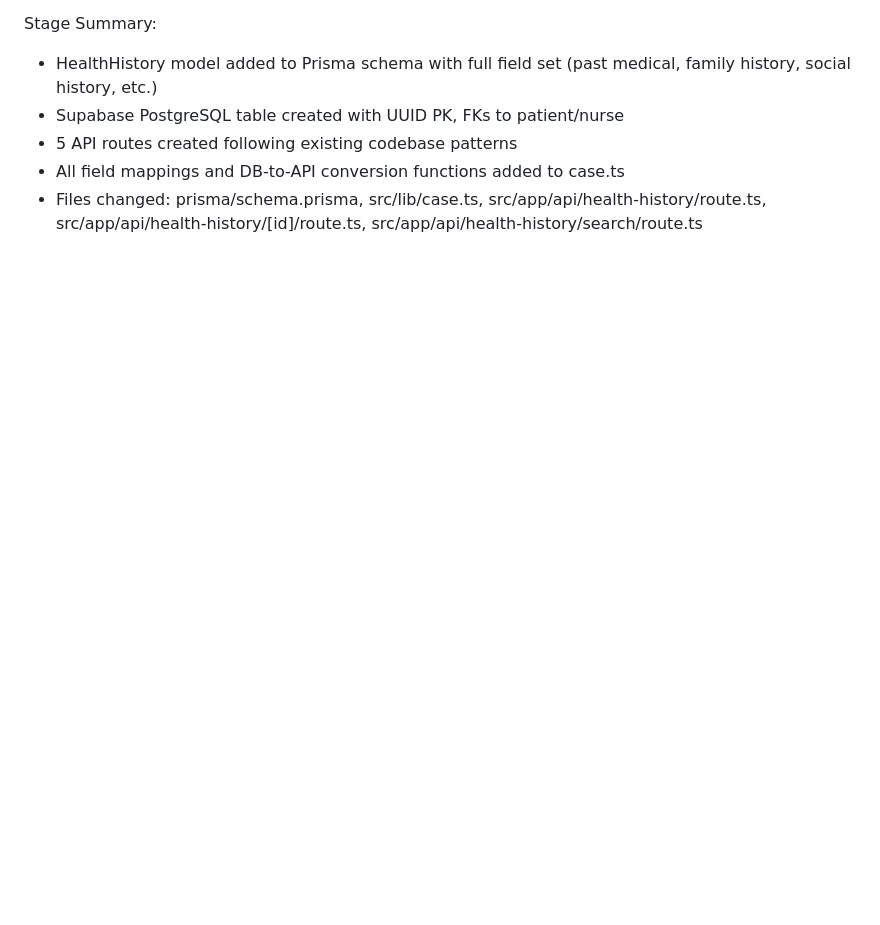
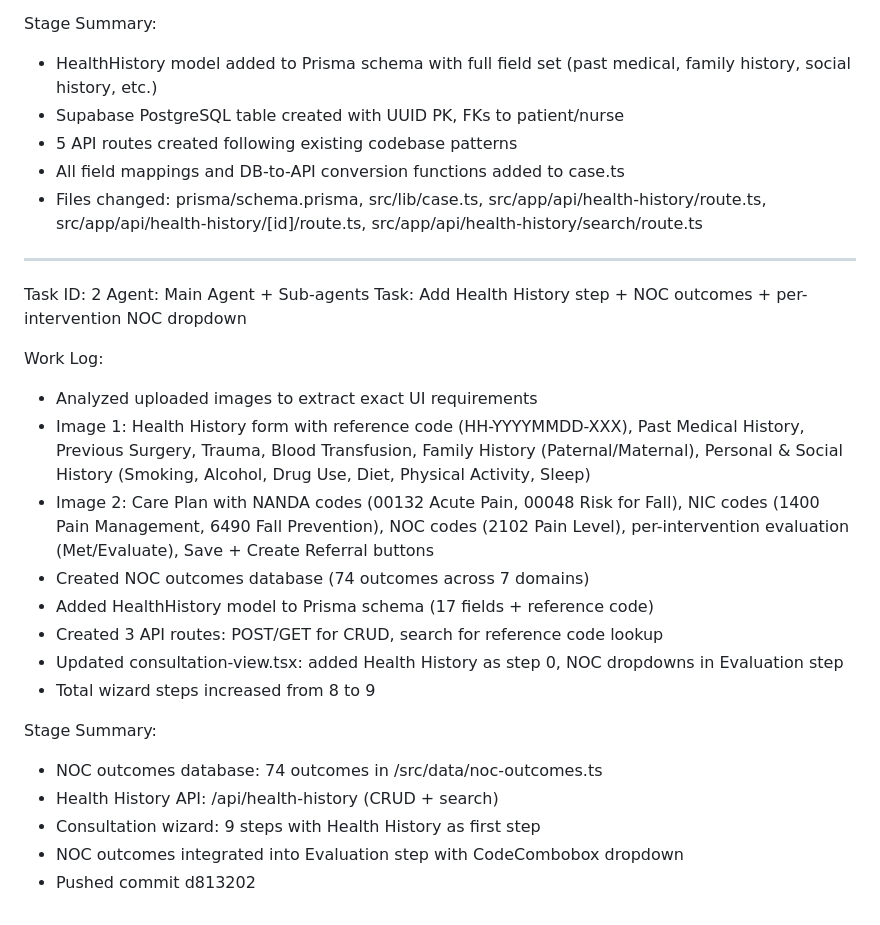
Before and after one commit to reinnnnburikat/MOMternal, a Markdown page: worklog.md, the part around the change. Rendered like a GitHub page; blank space fills up the shorter version.

Commit message:
2bfabc84-2cf9-4a66-944f-3be4ee5b041c

```diff
--- a/worklog.md
+++ b/worklog.md
@@ -216,3 +216,24 @@ Stage Summary:
 - 5 API routes created following existing codebase patterns
 - All field mappings and DB-to-API conversion functions added to case.ts
 - Files changed: prisma/schema.prisma, src/lib/case.ts, src/app/api/health-history/route.ts, src/app/api/health-history/[id]/route.ts, src/app/api/health-history/search/route.ts
+---
+Task ID: 2
+Agent: Main Agent + Sub-agents
+Task: Add Health History step + NOC outcomes + per-intervention NOC dropdown
+
+Work Log:
+- Analyzed uploaded images to extract exact UI requirements
+- Image 1: Health History form with reference code (HH-YYYYMMDD-XXX), Past Medical History, Previous Surgery, Trauma, Blood Transfusion, Family History (Paternal/Maternal), Personal & Social History (Smoking, Alcohol, Drug Use, Diet, Physical Activity, Sleep)
+- Image 2: Care Plan with NANDA codes (00132 Acute Pain, 00048 Risk for Fall), NIC codes (1400 Pain Management, 6490 Fall Prevention), NOC codes (2102 Pain Level), per-intervention evaluation (Met/Evaluate), Save + Create Referral buttons
+- Created NOC outcomes database (74 outcomes across 7 domains)
+- Added HealthHistory model to Prisma schema (17 fields + reference code)
+- Created 3 API routes: POST/GET for CRUD, search for reference code lookup
+- Updated consultation-view.tsx: added Health History as step 0, NOC dropdowns in Evaluation step
+- Total wizard steps increased from 8 to 9
+
+Stage Summary:
+- NOC outcomes database: 74 outcomes in /src/data/noc-outcomes.ts
+- Health History API: /api/health-history (CRUD + search)
+- Consultation wizard: 9 steps with Health History as first step
+- NOC outcomes integrated into Evaluation step with CodeCombobox dropdown
+- Pushed commit d813202
```
